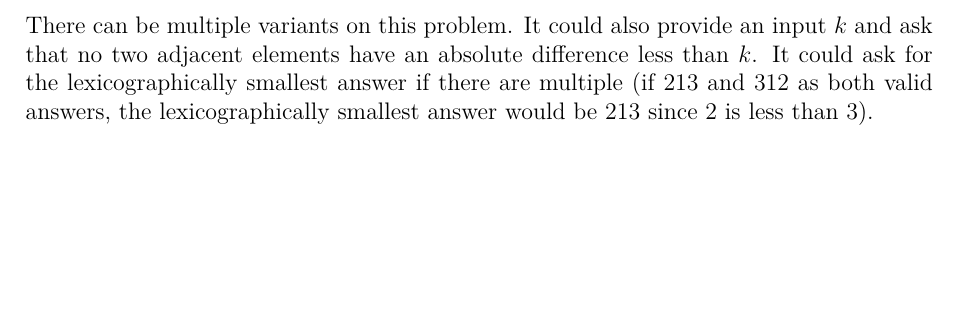
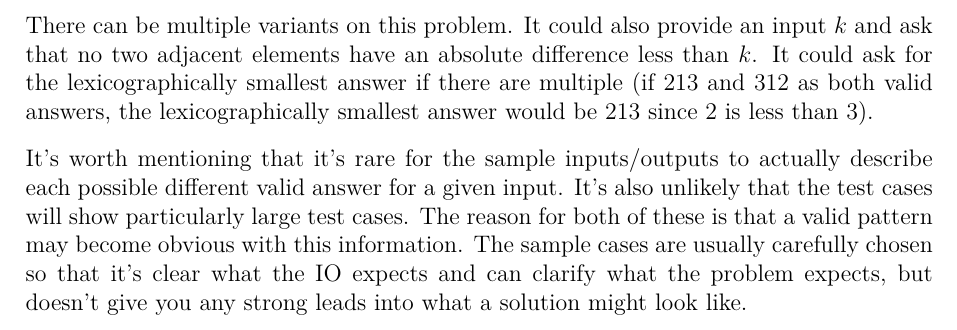
Before and after one commit to JarateKing/Competitive-Programming-Textbook, a LaTeX document (main.tex, which reads chapters/iterative-problems.tex): part of page 25 of 35, cut so that both start at the same text, the shorter picture padded with empty space. Compiled offline with pdfLaTeX.

Commit message:
added mention sample case design

```diff
--- a/chapters/iterative-problems.tex
+++ b/chapters/iterative-problems.tex
@@ -33,3 +33,5 @@ Ivan wanted to figure out how to do this, but was not very fast at it. He couldn
 There's a few things about this problem that stands out. The restriction is fairly basic -- we just have to make sure the minimum difference between adjacent elements is as large as possible. Our output is just a list of numbers between $1$ and $n$ that's ordered in a way that meets this restriction.
 
 There can be multiple variants on this problem. It could also provide an input $k$ and ask that no two adjacent elements have an absolute difference less than $k$. It could ask for the lexicographically smallest answer if there are multiple (if $2 1 3$ and $3 1 2$ as both valid answers, the lexicographically smallest answer would be $2 1 3$ since $2$ is less than $3$).
+
+It's worth mentioning that it's rare for the sample inputs/outputs to actually describe each possible different valid answer for a given input. It's also unlikely that the test cases will show particularly large test cases. The reason for both of these is that a valid pattern may become obvious with this information. The sample cases are usually carefully chosen so that it's clear what the IO expects and can clarify what the problem expects, but doesn't give you any strong leads into what a solution might look like.
```
